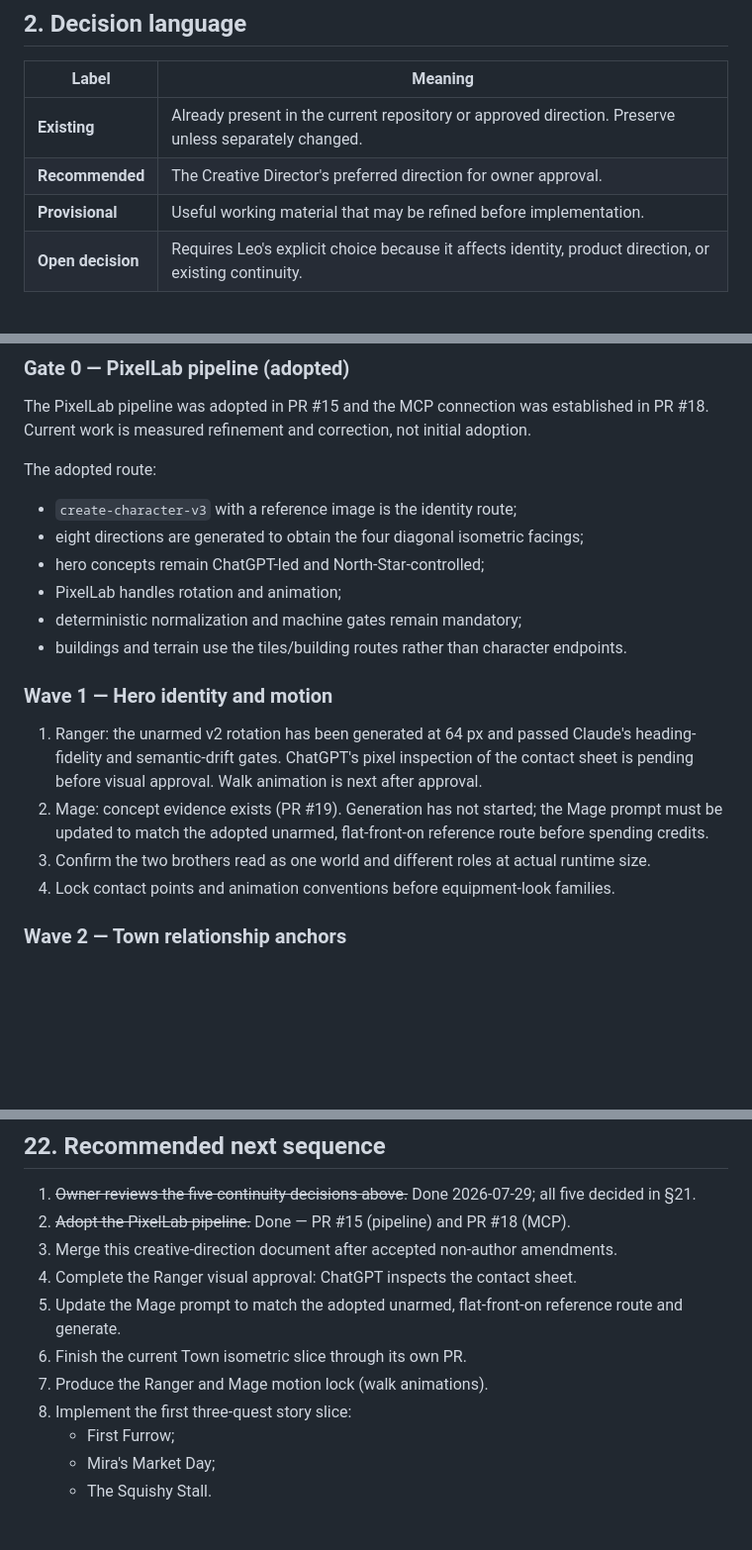
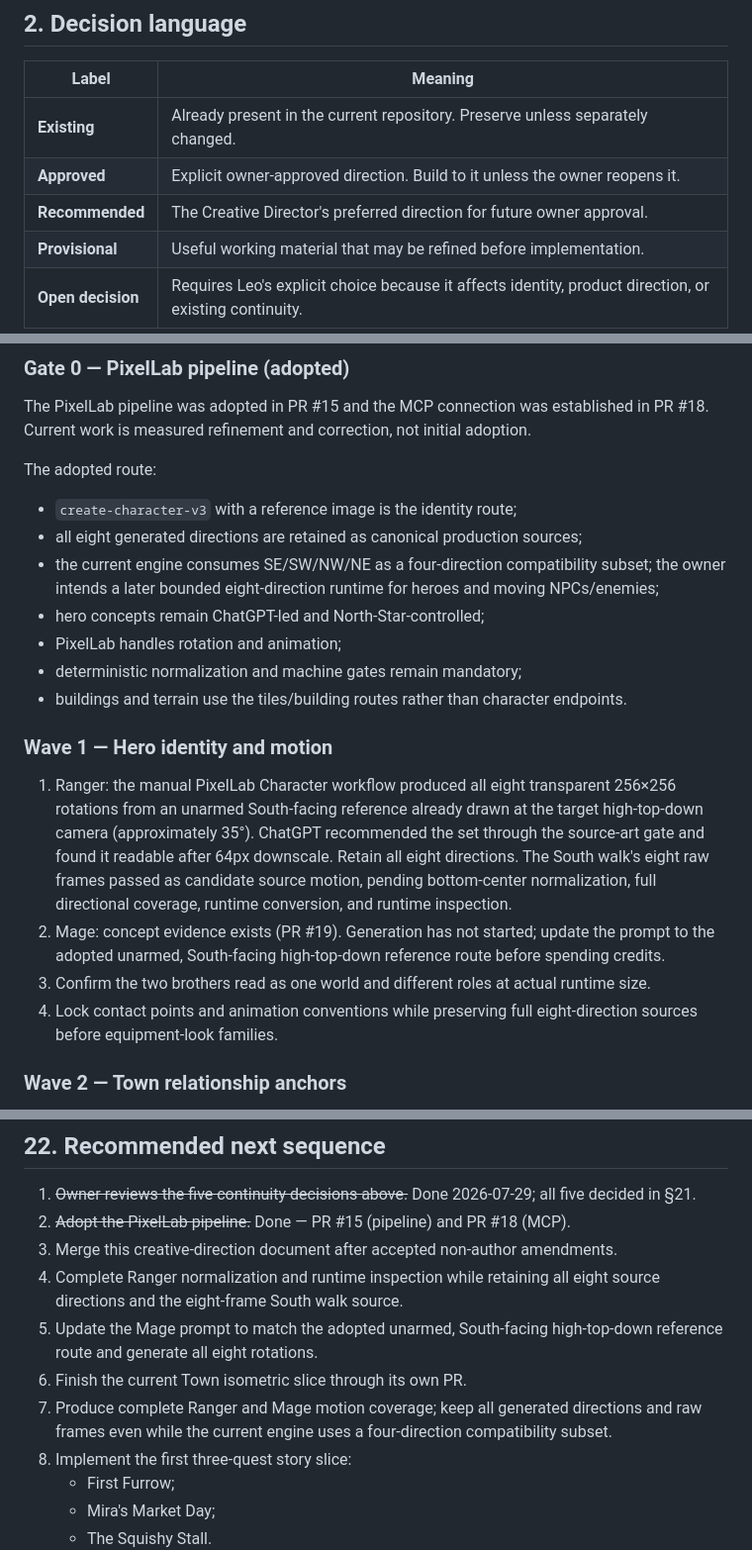
Before and after one commit to Galashots/eldoria, a Markdown page: docs/CREATIVE_DIRECTION.md, 3 parts joined by grey strips. Shown at 99% size. Rendered like a GitHub page; blank space fills up the shorter version.

Commit message:
docs: align creative direction with tested PixelLab workflow

```diff
--- a/docs/CREATIVE_DIRECTION.md
+++ b/docs/CREATIVE_DIRECTION.md
@@ -31,8 +31,9 @@ When this document conflicts with current runtime facts, the runtime remains aut
 
 | Label | Meaning |
 | --- | --- |
-| **Existing** | Already present in the current repository or approved direction. Preserve unless separately changed. |
-| **Recommended** | The Creative Director's preferred direction for owner approval. |
+| **Existing** | Already present in the current repository. Preserve unless separately changed. |
+| **Approved** | Explicit owner-approved direction. Build to it unless the owner reopens it. |
+| **Recommended** | The Creative Director's preferred direction for future owner approval. |
 | **Provisional** | Useful working material that may be refined before implementation. |
 | **Open decision** | Requires Leo's explicit choice because it affects identity, product direction, or existing continuity. |
 
@@ -651,7 +652,10 @@ The PixelLab pipeline was adopted in PR #15 and the MCP connection was establish
 The adopted route:
 
 - `create-character-v3` with a reference image is the identity route;
-- eight directions are generated to obtain the four diagonal isometric facings;
+- all eight generated directions are retained as canonical production sources;
+- the current engine consumes SE/SW/NW/NE as a four-direction compatibility
+  subset; the owner intends a later bounded eight-direction runtime for heroes
+  and moving NPCs/enemies;
 - hero concepts remain ChatGPT-led and North-Star-controlled;
 - PixelLab handles rotation and animation;
 - deterministic normalization and machine gates remain mandatory;
@@ -659,10 +663,20 @@ The adopted route:
 
 ### Wave 1 — Hero identity and motion
 
-1. Ranger: the unarmed v2 rotation has been generated at 64 px and passed Claude's heading-fidelity and semantic-drift gates. ChatGPT's pixel inspection of the contact sheet is pending before visual approval. Walk animation is next after approval.
-2. Mage: concept evidence exists (PR #19). Generation has not started; the Mage prompt must be updated to match the adopted unarmed, flat-front-on reference route before spending credits.
-3. Confirm the two brothers read as one world and different roles at actual runtime size.
-4. Lock contact points and animation conventions before equipment-look families.
+1. Ranger: the manual PixelLab Character workflow produced all eight transparent
+   256×256 rotations from an unarmed South-facing reference already drawn at the
+   target high-top-down camera (approximately 35°). ChatGPT recommended the set
+   through the source-art gate and found it readable after 64px downscale. Retain
+   all eight directions. The South walk's eight raw frames passed as candidate
+   source motion, pending bottom-center normalization, full directional coverage,
+   runtime conversion, and runtime inspection.
+2. Mage: concept evidence exists (PR #19). Generation has not started; update
+   the prompt to the adopted unarmed, South-facing high-top-down reference route
+   before spending credits.
+3. Confirm the two brothers read as one world and different roles at actual
+   runtime size.
+4. Lock contact points and animation conventions while preserving full
+   eight-direction sources before equipment-look families.
 
 ### Wave 2 — Town relationship anchors
 
@@ -837,10 +851,14 @@ Personalities and favorites stay as the affection layer.
 1. ~~Owner reviews the five continuity decisions above.~~ Done 2026-07-29; all five decided in §21.
 2. ~~Adopt the PixelLab pipeline.~~ Done — PR #15 (pipeline) and PR #18 (MCP).
 3. Merge this creative-direction document after accepted non-author amendments.
-4. Complete the Ranger visual approval: ChatGPT inspects the contact sheet.
-5. Update the Mage prompt to match the adopted unarmed, flat-front-on reference route and generate.
+4. Complete Ranger normalization and runtime inspection while retaining all
+   eight source directions and the eight-frame South walk source.
+5. Update the Mage prompt to match the adopted unarmed, South-facing
+   high-top-down reference route and generate all eight rotations.
 6. Finish the current Town isometric slice through its own PR.
-7. Produce the Ranger and Mage motion lock (walk animations).
+7. Produce complete Ranger and Mage motion coverage; keep all generated
+   directions and raw frames even while the current engine uses a four-direction
+   compatibility subset.
 8. Implement the first three-quest story slice:
    - First Furrow;
    - Mira's Market Day;
```
Also changed, not shown: other parts of docs/CREATIVE_DIRECTION.md (+5 -5 lines).
